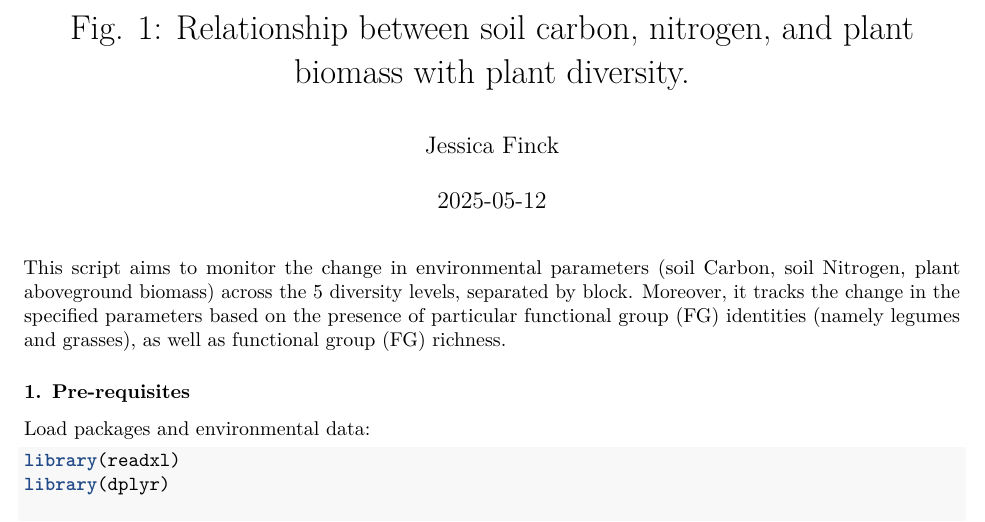
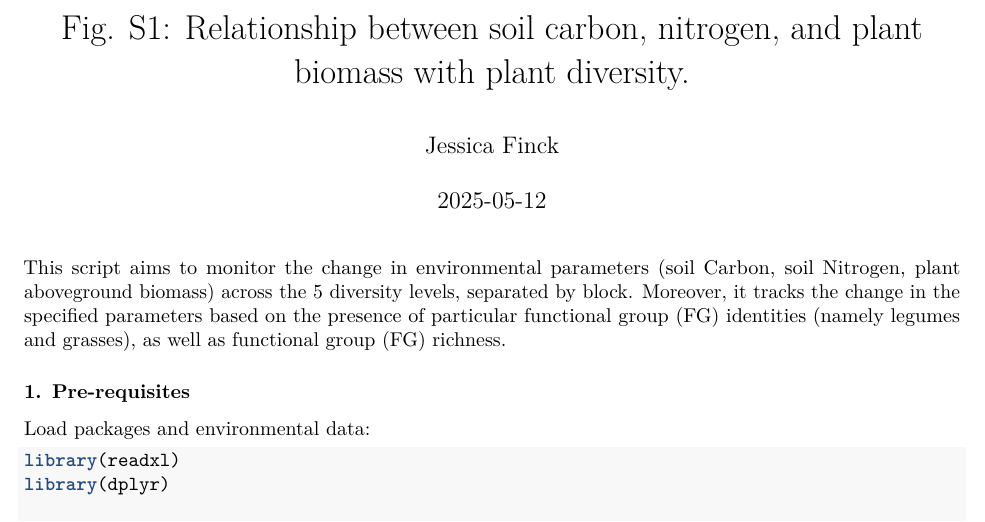
Before and after one commit to JFinck1994/Finck_2025_From-Generalist-to-Specialist, an R Markdown document (scripts/Fig-S1_DIV~ENV.Rmd): part of page 1 of 9, cut so that both start at the same text. Rendered offline with R 4.5, knitr and Pandoc, then LaTeX, with nearby package versions; some code elsewhere in the file could not run offline.

Commit message:
Update Fig-S1_DIV~ENV.Rmd

```diff
--- a/scripts/Fig-S1_DIV~ENV.Rmd
+++ b/scripts/Fig-S1_DIV~ENV.Rmd
@@ -1,5 +1,5 @@
 ---
-title: "Fig. 1: Relationship between soil carbon, nitrogen, and plant biomass with plant diversity."
+title: "Fig. S1: Relationship between soil carbon, nitrogen, and plant biomass with plant diversity."
 author: "Jessica Finck"
 date: "2025-05-12"
 output:
```
